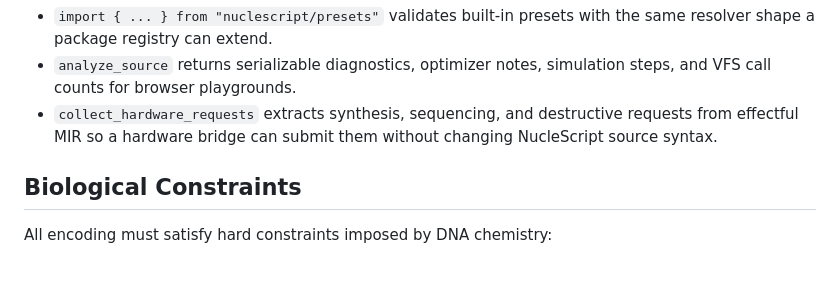
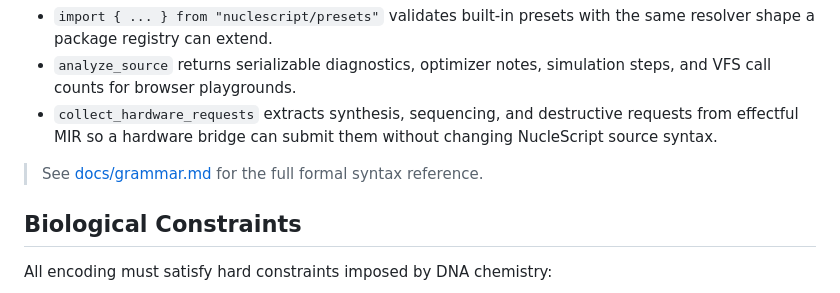
Before and after one commit to VyomKulshrestha/Nucle-OS, a Markdown page: docs/architecture.md, the part around the change. GitHub-like rendering; blank space fills up the shorter version.

Commit message:
docs: add formal grammar reference and pointer in architecture

```diff
--- a/docs/architecture.md
+++ b/docs/architecture.md
@@ -68,6 +68,8 @@ The language layer now exposes ecosystem-facing integration points:
 - `collect_hardware_requests` extracts synthesis, sequencing, and destructive
   requests from effectful MIR so a hardware bridge can submit them without
   changing NucleScript source syntax.
+
+> See [docs/grammar.md](grammar.md) for the full formal syntax reference.
 
 ## Biological Constraints
 
```
Also changed, not shown: docs/grammar.md (added, +101 -0 lines).
